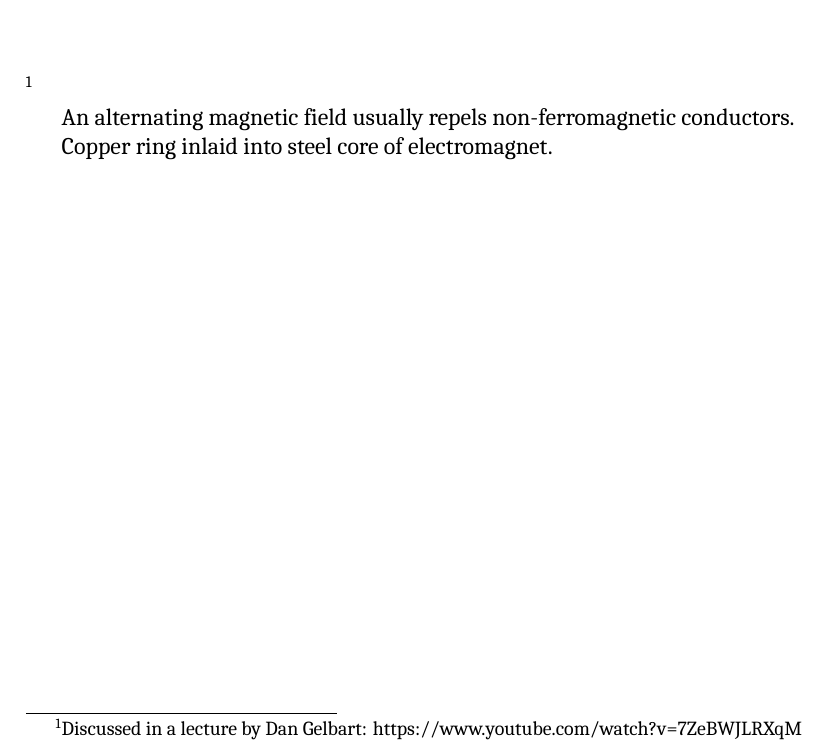
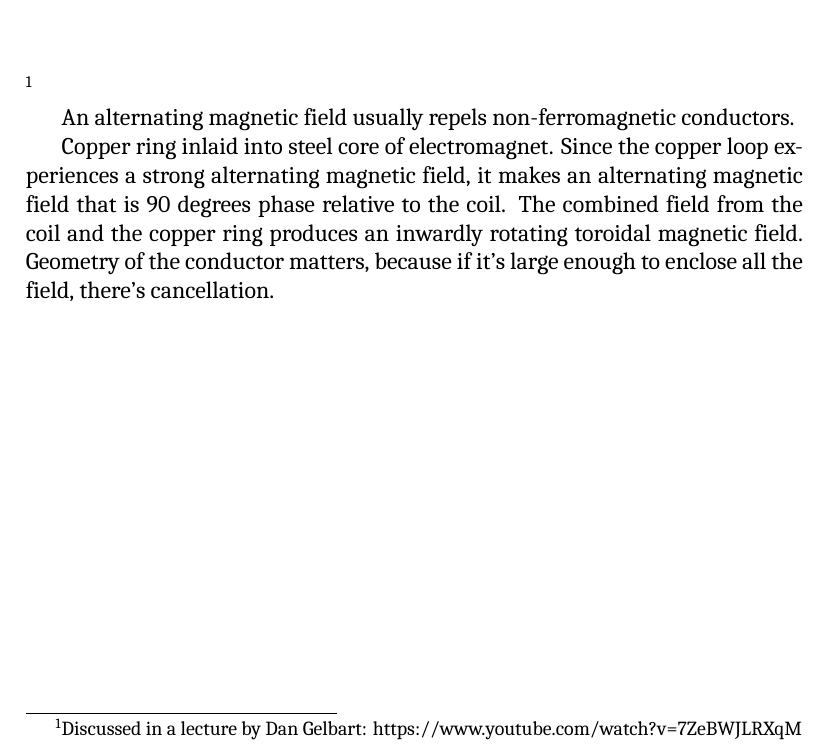
Before and after one commit to liam-clink/electrodynamics, a LaTeX thesis (sample.tex): part of page 9 of 16, cut so that both start at the same text. Compiled offline with XeLaTeX; a missing font is replaced by an installed copy or a similar font.

Commit message:
Added cool bit about attracting conductors

```diff
--- a/sample.tex
+++ b/sample.tex
@@ -108,6 +108,9 @@ In the rotating disk scenario, there is no longer a reference frame where no par
 An alternating magnetic field usually repels non-ferromagnetic conductors.
 
 Copper ring inlaid into steel core of electromagnet.
+Since the copper loop experiences a strong alternating magnetic field, it makes an alternating magnetic field that is 90 degrees phase relative to the coil.
+The combined field from the coil and the copper ring produces an inwardly rotating toroidal magnetic field.
+Geometry of the conductor matters, because if it's large enough to enclose all the field, there's cancellation.
 
 \chapter{Electromagnetic waves}
 Talk about mica waveguide cover in microwaves as an example. Mica powder with a phenolic resin binder, high real part of dielectric constant, small imaginary part.
```
